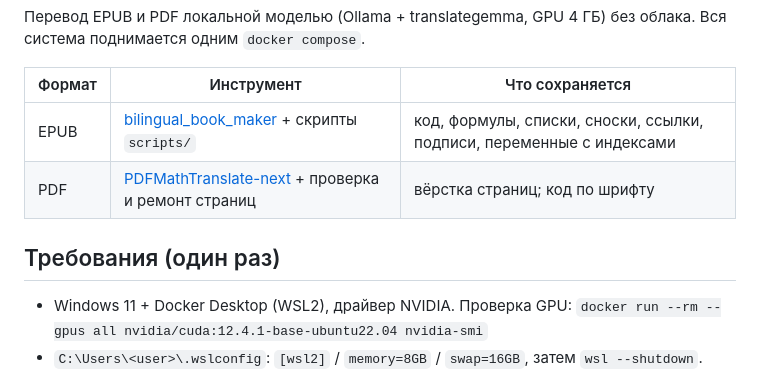
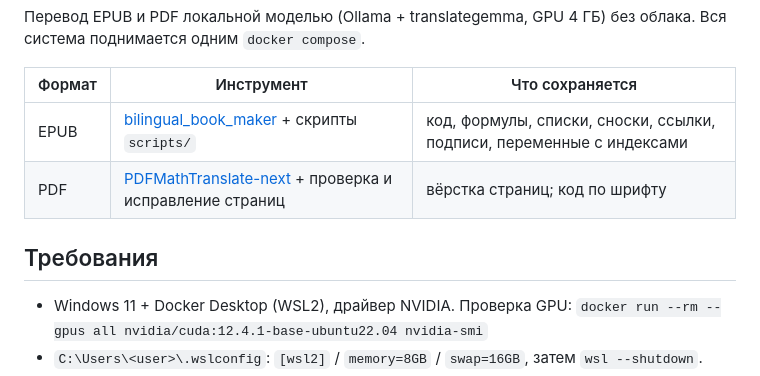
Before and after one commit to DarkDragon3333/book_translate, a Markdown page: README.md, the part around one of its changes. GitHub-like rendering.

```diff
--- a/README.md
+++ b/README.md
@@ -6,9 +6,9 @@
 | Формат | Инструмент | Что сохраняется |
 |---|---|---|
 | EPUB | [bilingual_book_maker](https://github.com/yihong0618/bilingual_book_maker) + скрипты `scripts/` | код, формулы, списки, сноски, ссылки, подписи, переменные с индексами |
-| PDF  | [PDFMathTranslate-next](https://github.com/PDFMathTranslate/PDFMathTranslate-next) + проверка и ремонт страниц | вёрстка страниц; код по шрифту |
+| PDF  | [PDFMathTranslate-next](https://github.com/PDFMathTranslate/PDFMathTranslate-next) + проверка и исправление страниц | вёрстка страниц; код по шрифту |
 
-## Требования (один раз)
+## Требования
 
 - Windows 11 + Docker Desktop (WSL2), драйвер NVIDIA. Проверка GPU:
   `docker run --rm --gpus all nvidia/cuda:12.4.1-base-ubuntu22.04 nvidia-smi`
```
Also changed, not shown: other parts of README.md (+13 -23 lines).
